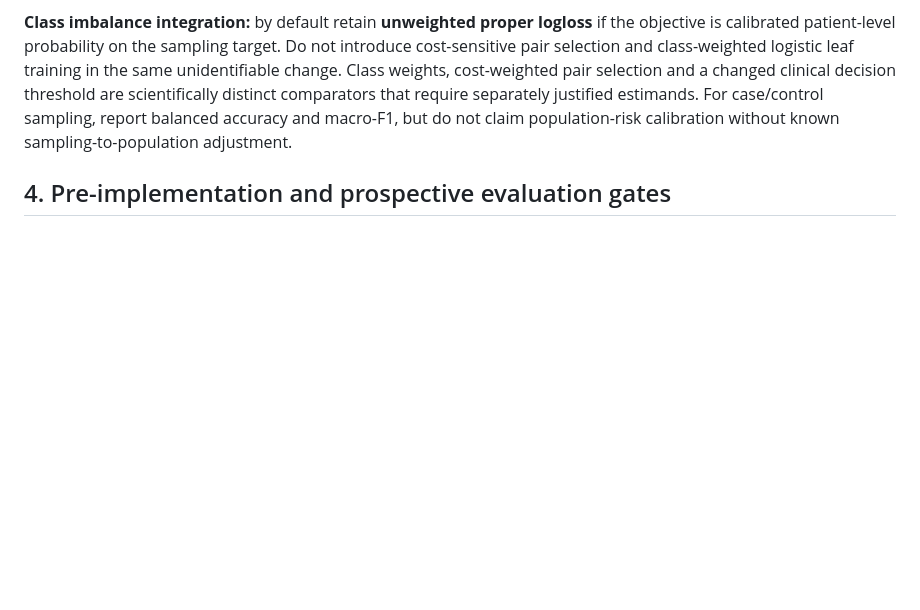
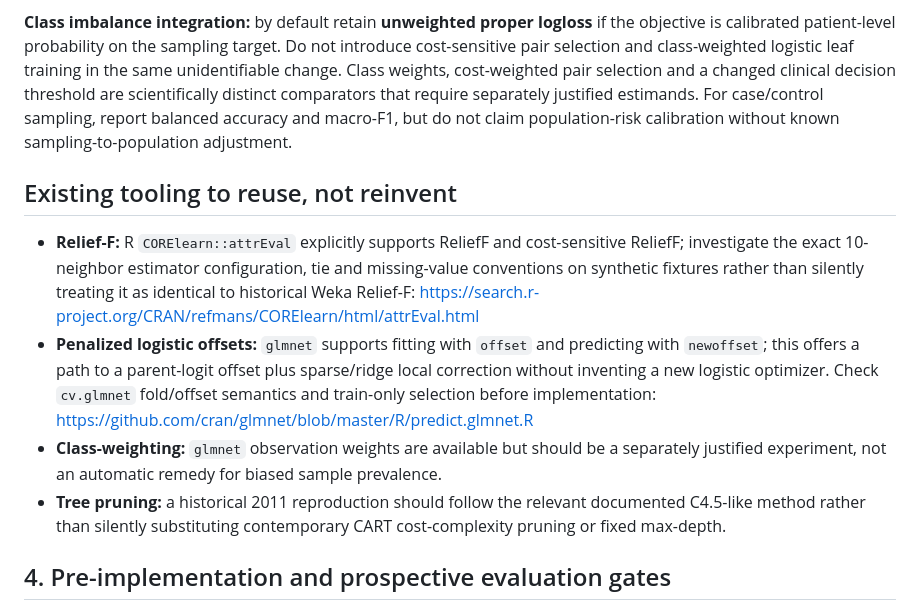
Before and after one commit to mczajkowskipb/relative-logistic-regression, a Markdown page: docs/CLASS_IMBALANCE_TSP_WTSP_RLMT_V2_RESEARCH.md, the part around the change. GitHub-like rendering; blank space fills up the shorter version.

Commit message:
research: specify mature CORElearn ReliefF and glmnet-offset reuse for class-aware relational models

```diff
--- a/docs/CLASS_IMBALANCE_TSP_WTSP_RLMT_V2_RESEARCH.md
+++ b/docs/CLASS_IMBALANCE_TSP_WTSP_RLMT_V2_RESEARCH.md
@@ -186,6 +186,29 @@ For case/control sampling, report balanced accuracy and
 macro-F1, but do not claim population-risk calibration
 without known sampling-to-population adjustment.
 
+## Existing tooling to reuse, not reinvent
+
+- **Relief-F:** R `CORElearn::attrEval` explicitly supports
+  ReliefF and cost-sensitive ReliefF; investigate the exact
+  10-neighbor estimator configuration, tie and missing-value
+  conventions on synthetic fixtures rather than silently
+  treating it as identical to historical Weka Relief-F:
+  https://search.r-project.org/CRAN/refmans/CORElearn/html/attrEval.html
+- **Penalized logistic offsets:** `glmnet` supports fitting
+  with `offset` and predicting with `newoffset`;
+  this offers a path to a parent-logit offset plus sparse/ridge
+  local correction without inventing a new logistic optimizer.
+  Check `cv.glmnet` fold/offset semantics and train-only
+  selection before implementation:
+  https://github.com/cran/glmnet/blob/master/R/predict.glmnet.R
+- **Class-weighting:** `glmnet` observation weights are
+  available but should be a separately justified experiment,
+  not an automatic remedy for biased sample prevalence.
+- **Tree pruning:** a historical 2011 reproduction should
+  follow the relevant documented C4.5-like method
+  rather than silently substituting contemporary CART
+  cost-complexity pruning or fixed max-depth.
+
 ## 4. Pre-implementation and prospective evaluation gates
 
 1. Write a frozen mathematical contract: objective,
```
